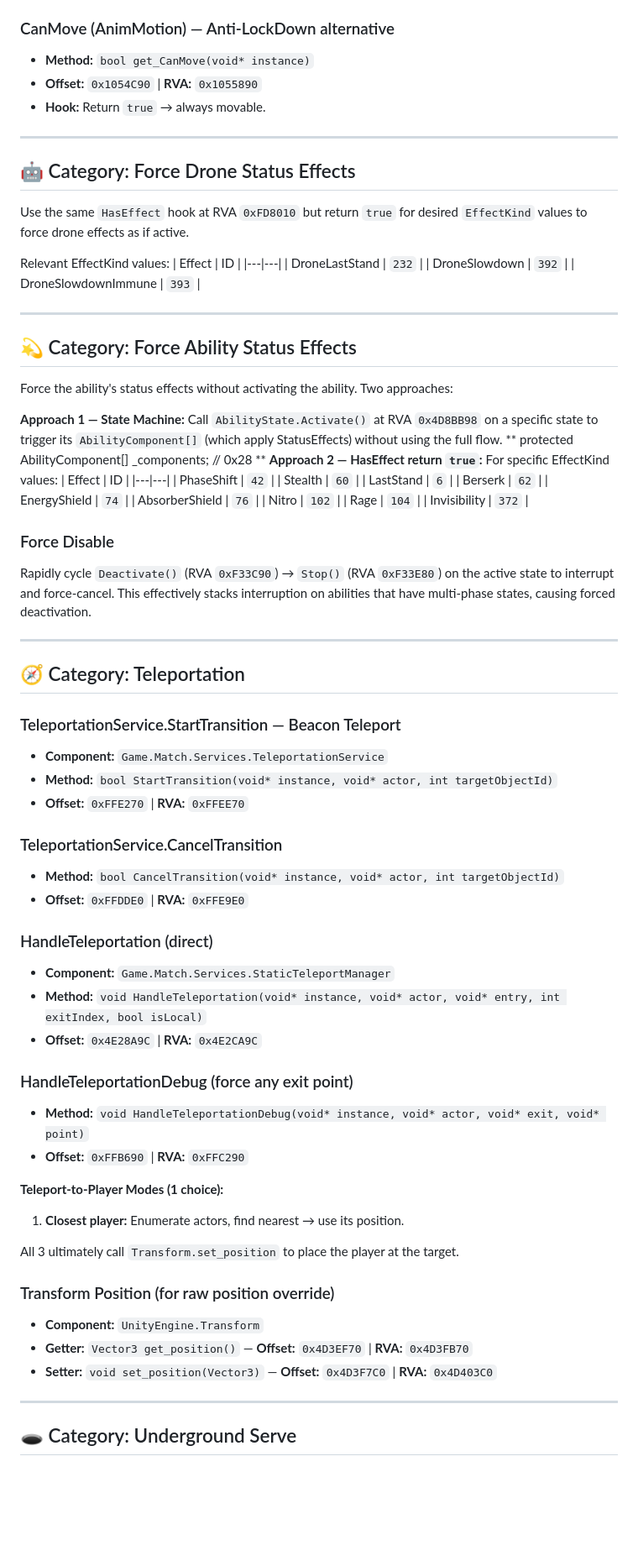
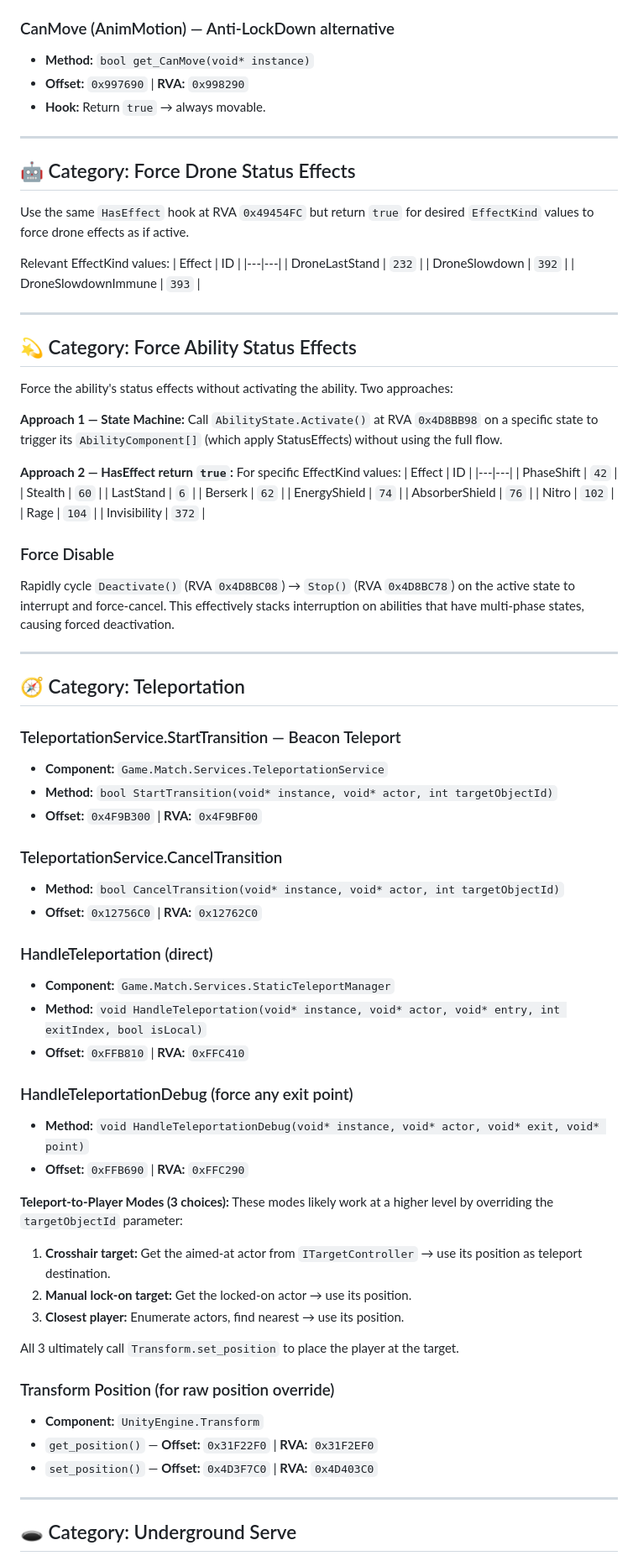
Before and after one commit to JasShandilyatakingCS50/spottedlanternfly, a Markdown page: War Robot.md, the part around one of its changes. Shown at 84% size. GitHub-like rendering; blank space fills up the shorter version.

```diff
--- a/War Robot.md
+++ b/War Robot.md
@@ -244,14 +247,14 @@ Call on `AbilityState`:
 
 ### CanMove (AnimMotion) — Anti-LockDown alternative
 * **Method:** `bool get_CanMove(void* instance)`
-* **Offset:** `0x1054C90` | **RVA:** `0x1055890`
+* **Offset:** `0x997690` | **RVA:** `0x998290`
 * **Hook:** Return `true` → always movable.
 
 ---
 
 ## 🤖 Category: Force Drone Status Effects
 
-Use the same `HasEffect` hook at RVA `0xFD8010` but return `true` for desired `EffectKind` values to force drone effects as if active.
+Use the same `HasEffect` hook at RVA `0x49454FC` but return `true` for desired `EffectKind` values to force drone effects as if active.
 
 Relevant EffectKind values:
 | Effect | ID |
@@ -267,7 +270,7 @@ Relevant EffectKind values:
 Force the ability's status effects without activating the ability. Two approaches:
 
 **Approach 1 — State Machine:** Call `AbilityState.Activate()` at RVA `0x4D8BB98` on a specific state to trigger its `AbilityComponent[]` (which apply StatusEffects) without using the full flow.
-** 	protected AbilityComponent[] _components; // 0x28 **
+
 **Approach 2 — HasEffect return `true`:** For specific EffectKind values:
 | Effect | ID |
 |---|---|
@@ -282,7 +285,7 @@ Force the ability's status effects without activating the ability. Two approache
 | Invisibility | `372` |
 
 ### Force Disable
-Rapidly cycle `Deactivate()` (RVA `0xF33C90`) → `Stop()` (RVA `0xF33E80`) on the active state to interrupt and force-cancel. This effectively stacks interruption on abilities that have multi-phase states, causing forced deactivation.
+Rapidly cycle `Deactivate()` (RVA `0x4D8BC08`) → `Stop()` (RVA `0x4D8BC78`) on the active state to interrupt and force-cancel. This effectively stacks interruption on abilities that have multi-phase states, causing forced deactivation.
 
 ---
 
@@ -291,31 +294,33 @@ Rapidly cycle `Deactivate()` (RVA `0xF33C90`) → `Stop()` (RVA `0xF33E80`) on t
 ### TeleportationService.StartTransition — Beacon Teleport
 * **Component:** `Game.Match.Services.TeleportationService`
 * **Method:** `bool StartTransition(void* instance, void* actor, int targetObjectId)`
-* **Offset:** `0xFFE270` | **RVA:** `0xFFEE70`
+* **Offset:** `0x4F9B300` | **RVA:** `0x4F9BF00`
 
 ### TeleportationService.CancelTransition
 * **Method:** `bool CancelTransition(void* instance, void* actor, int targetObjectId)`
-* **Offset:** `0xFFDDE0` | **RVA:** `0xFFE9E0`
+* **Offset:** `0x12756C0` | **RVA:** `0x12762C0`
 
 ### HandleTeleportation (direct)
 * **Component:** `Game.Match.Services.StaticTeleportManager`
 * **Method:** `void HandleTeleportation(void* instance, void* actor, void* entry, int exitIndex, bool isLocal)`
-* **Offset:** `0x4E28A9C` | **RVA:** `0x4E2CA9C`
+* **Offset:** `0xFFB810` | **RVA:** `0xFFC410`
 
 ### HandleTeleportationDebug (force any exit point)
 * **Method:** `void HandleTeleportationDebug(void* instance, void* actor, void* exit, void* point)`
 * **Offset:** `0xFFB690` | **RVA:** `0xFFC290`
 
-**Teleport-to-Player Modes (1 choice):**
-
-1. **Closest player:** Enumerate actors, find nearest → use its position.
+**Teleport-to-Player Modes (3 choices):**
+These modes likely work at a higher level by overriding the `targetObjectId` parameter:
+1. **Crosshair target:** Get the aimed-at actor from `ITargetController` → use its position as teleport destination.
+2. **Manual lock-on target:** Get the locked-on actor → use its position.
+3. **Closest player:** Enumerate actors, find nearest → use its position.
 
 All 3 ultimately call `Transform.set_position` to place the player at the target.
 
 ### Transform Position (for raw position override)
 * **Component:** `UnityEngine.Transform`
-* **Getter:** `Vector3 get_position()` — **Offset:** `0x4D3EF70` | **RVA:** `0x4D3FB70`
-* **Setter:** `void set_position(Vector3)` — **Offset:** `0x4D3F7C0` | **RVA:** `0x4D403C0`
+* `get_position()` — **Offset:** `0x31F22F0` | **RVA:** `0x31F2EF0`
+* `set_position()` — **Offset:** `0x4D3F7C0` | **RVA:** `0x4D403C0`
 
 ---
 
```
Also changed, not shown: other parts of War Robot.md (+123 -61 lines).
